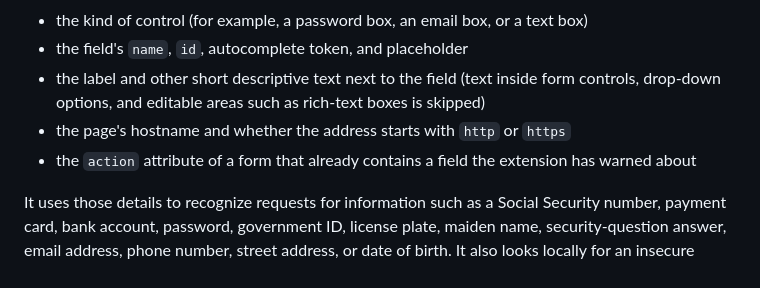
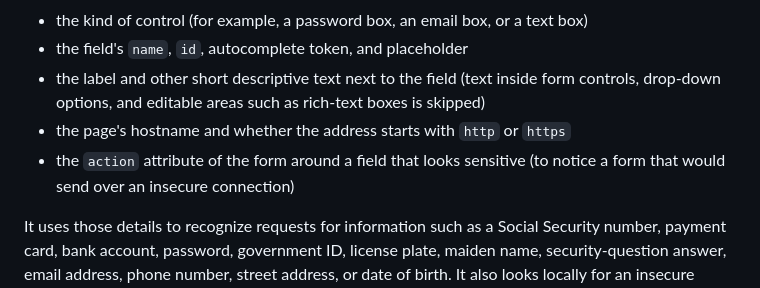
Before and after one commit to enobot/ShouldntWouldnt, a Markdown page: store/privacy-policy.md, the part around the change. Drawn GitHub-style.

Commit message:
Say that the extension reads the form action around any field that looks sensitive.

```diff
--- a/store/privacy-policy.md
+++ b/store/privacy-policy.md
@@ -19,7 +19,7 @@ Form analysis happens locally in your browser. To decide whether to show a remin
 - the label and other short descriptive text next to the field (text inside form controls, drop-down
   options, and editable areas such as rich-text boxes is skipped)
 - the page's hostname and whether the address starts with `http` or `https`
-- the `action` attribute of a form that already contains a field the extension has warned about
+- the `action` attribute of the form around a field that looks sensitive (to notice a form that would send over an insecure connection)
 
 It uses those details to recognize requests for information such as a Social Security number, payment card, bank account, password, government ID, license plate, maiden name, security-question answer, email address, phone number, street address, or date of birth. It also looks locally for an insecure connection and for a hostname that is a close lookalike of a well-known name. Many deceptive names are missed on purpose. The extension does not ask a reputation service whether a site is safe.
 
```
Also changed, not shown: CHROME_WEB_STORE_CHECKLIST.md (+2 -2 lines).
